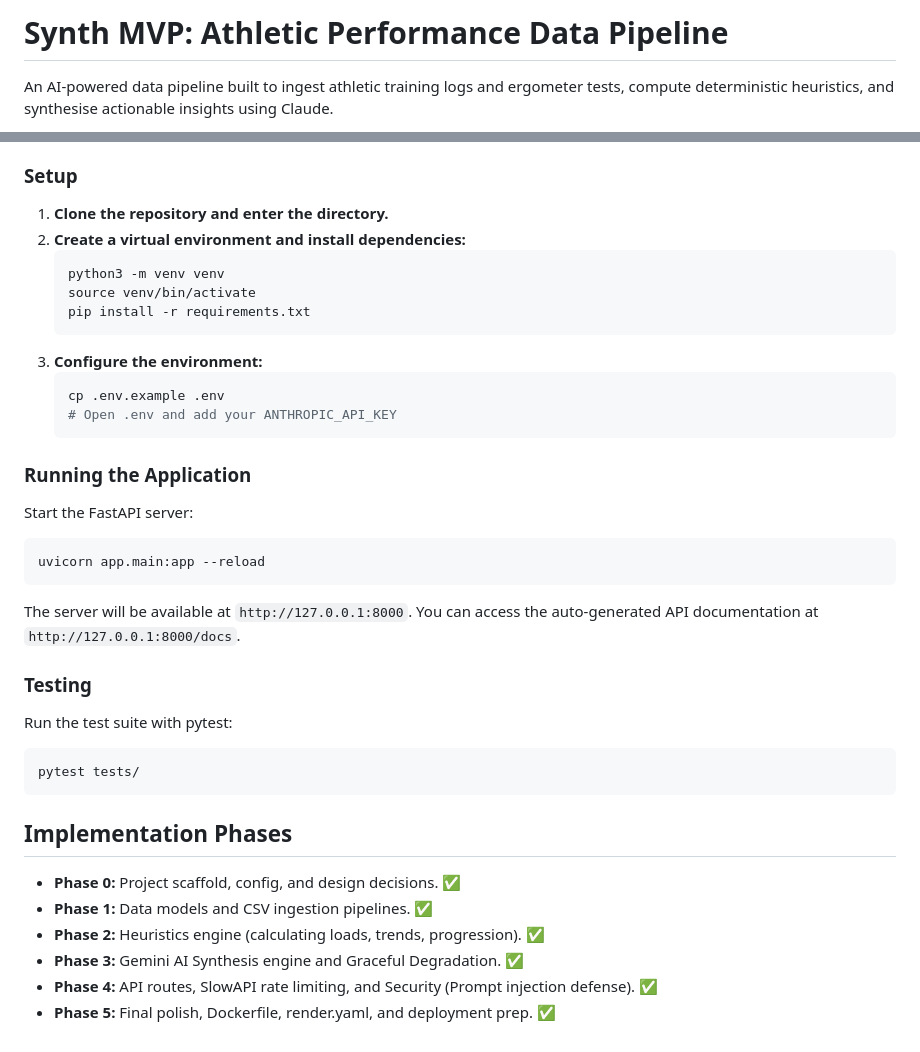
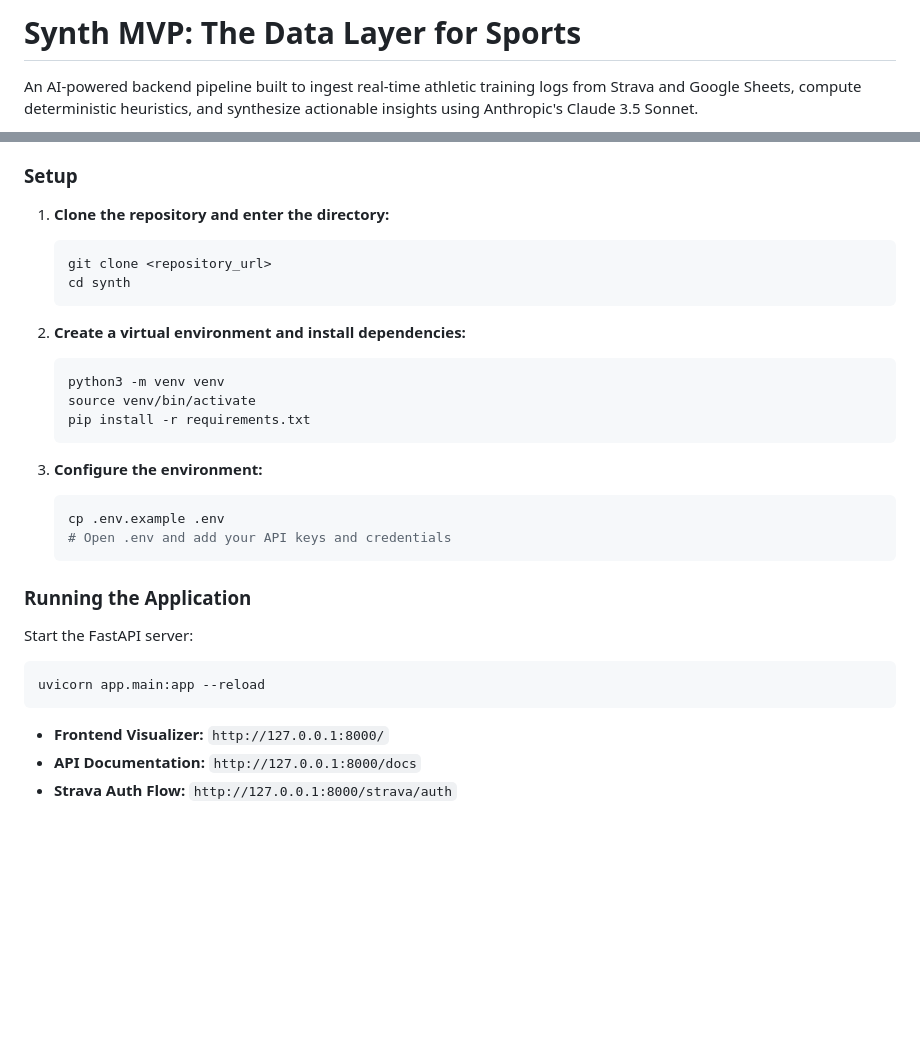
Before and after one commit to Samanyu-dev/synth, a Markdown page: README.md, 2 parts joined by grey strips. Drawn GitHub-style; blank space fills up the shorter version.

````diff
--- a/README.md
+++ b/README.md
@@ -1,4 +1,4 @@
-# Synth MVP: Athletic Performance Data Pipeline
+# Synth MVP: The Data Layer for Sports
 
-An AI-powered data pipeline built to ingest athletic training logs and ergometer tests, compute deterministic heuristics, and synthesise actionable insights using Claude.
+An AI-powered backend pipeline built to ingest real-time athletic training logs from Strava and Google Sheets, compute deterministic heuristics, and synthesize actionable insights using Anthropic's Claude 3.5 Sonnet.
 
@@ -72,17 +94,23 @@ The MVP is ready for one-click deployment to Render.
 
 ### Setup
 
-1. **Clone the repository and enter the directory.**
+1. **Clone the repository and enter the directory:**
+   ```bash
+   git clone <repository_url>
+   cd synth
+   ```
+
 2. **Create a virtual environment and install dependencies:**
    ```bash
    python3 -m venv venv
    source venv/bin/activate
    pip install -r requirements.txt
    ```
+
 3. **Configure the environment:**
    ```bash
    cp .env.example .env
-   # Open .env and add your ANTHROPIC_API_KEY
+   # Open .env and add your API keys and credentials
    ```
 
 ### Running the Application
@@ -92,20 +120,6 @@ Start the FastAPI server:
 uvicorn app.main:app --reload
 ```
 
-The server will be available at `http://127.0.0.1:8000`.
-You can access the auto-generated API documentation at `http://127.0.0.1:8000/docs`.
-
-### Testing
-
-Run the test suite with pytest:
-```bash
-pytest tests/
-```
-
-## Implementation Phases
-- **Phase 0:** Project scaffold, config, and design decisions. ✅
-- **Phase 1:** Data models and CSV ingestion pipelines. ✅
-- **Phase 2:** Heuristics engine (calculating loads, trends, progression). ✅
-- **Phase 3:** Gemini AI Synthesis engine and Graceful Degradation. ✅
-- **Phase 4:** API routes, SlowAPI rate limiting, and Security (Prompt injection defense). ✅
-- **Phase 5:** Final polish, Dockerfile, render.yaml, and deployment prep. ✅
+- **Frontend Visualizer:** `http://127.0.0.1:8000/`
+- **API Documentation:** `http://127.0.0.1:8000/docs`
+- **Strava Auth Flow:** `http://127.0.0.1:8000/strava/auth`
````
Also changed, not shown: other parts of README.md (+59 -37 lines).
